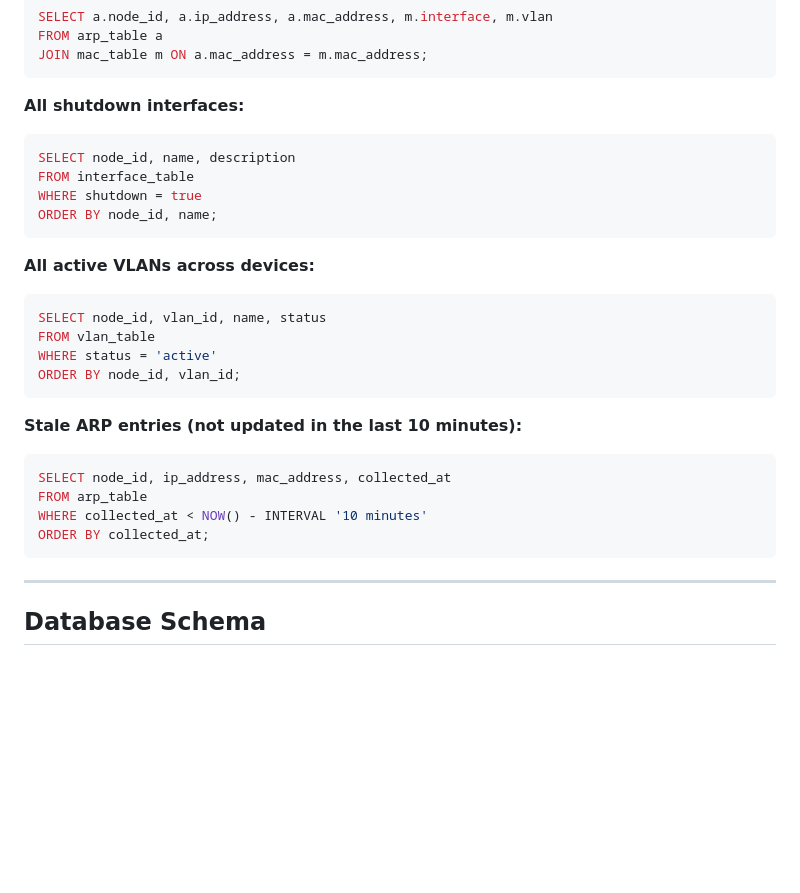
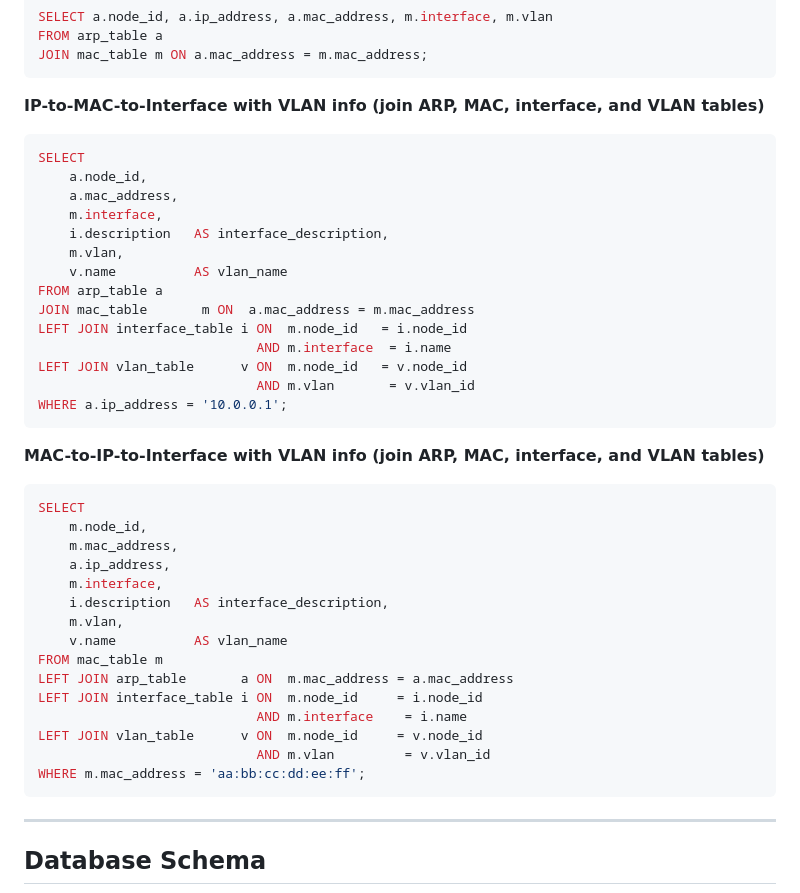
Before and after one commit to ryanaosborne/Cisco-NETCONF-MAC-DB, a Markdown page: README.md, the part around the change. GitHub-like rendering; blank space fills up the shorter version.

````diff
--- a/README.md
+++ b/README.md
@@ -208,28 +208,41 @@ FROM arp_table a
 JOIN mac_table m ON a.mac_address = m.mac_address;
 ```
 
-**All shutdown interfaces:**
+**IP-to-MAC-to-Interface with VLAN info (join ARP, MAC, interface, and VLAN tables)**
 ```sql
-SELECT node_id, name, description
-FROM interface_table
-WHERE shutdown = true
-ORDER BY node_id, name;
+SELECT
+    a.node_id,
+    a.mac_address,
+    m.interface,
+    i.description   AS interface_description,
+    m.vlan,
+    v.name          AS vlan_name
+FROM arp_table a
+JOIN mac_table       m ON  a.mac_address = m.mac_address
+LEFT JOIN interface_table i ON  m.node_id   = i.node_id
+                            AND m.interface  = i.name
+LEFT JOIN vlan_table      v ON  m.node_id   = v.node_id
+                            AND m.vlan       = v.vlan_id
+WHERE a.ip_address = '10.0.0.1';
 ```
 
-**All active VLANs across devices:**
+**MAC-to-IP-to-Interface with VLAN info (join ARP, MAC, interface, and VLAN tables)**
 ```sql
-SELECT node_id, vlan_id, name, status
-FROM vlan_table
-WHERE status = 'active'
-ORDER BY node_id, vlan_id;
-```
-
-**Stale ARP entries (not updated in the last 10 minutes):**
-```sql
-SELECT node_id, ip_address, mac_address, collected_at
-FROM arp_table
-WHERE collected_at < NOW() - INTERVAL '10 minutes'
-ORDER BY collected_at;
+SELECT
+    m.node_id,
+    m.mac_address,
+    a.ip_address,
+    m.interface,
+    i.description   AS interface_description,
+    m.vlan,
+    v.name          AS vlan_name
+FROM mac_table m
+LEFT JOIN arp_table       a ON  m.mac_address = a.mac_address
+LEFT JOIN interface_table i ON  m.node_id     = i.node_id
+                            AND m.interface    = i.name
+LEFT JOIN vlan_table      v ON  m.node_id     = v.node_id
+                            AND m.vlan         = v.vlan_id
+WHERE m.mac_address = 'aa:bb:cc:dd:ee:ff';
 ```
 
 ---
````
